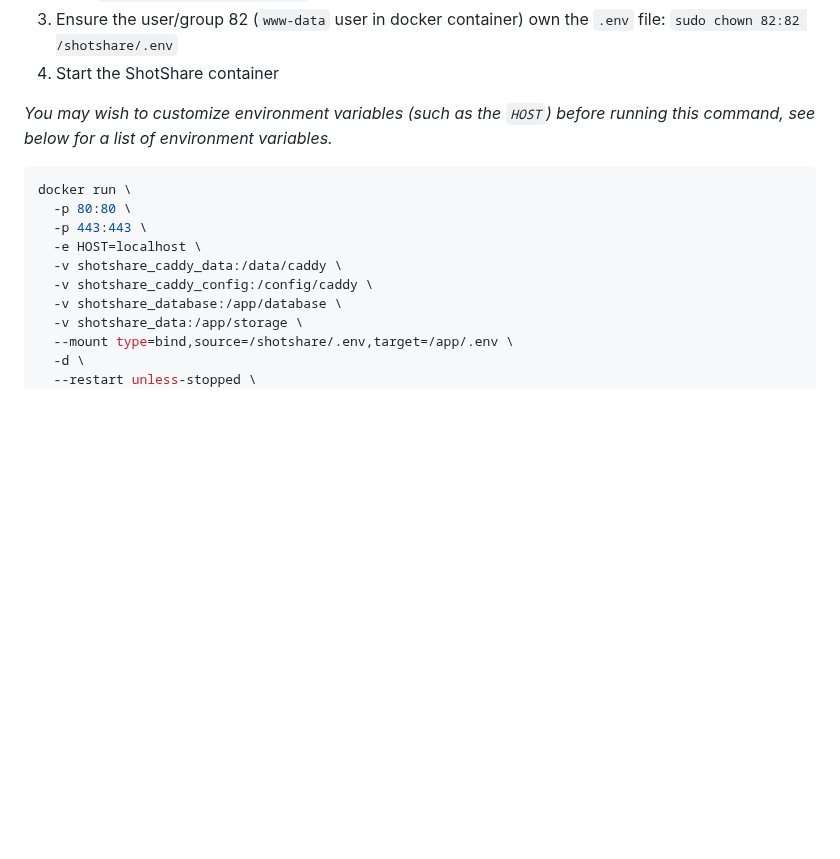
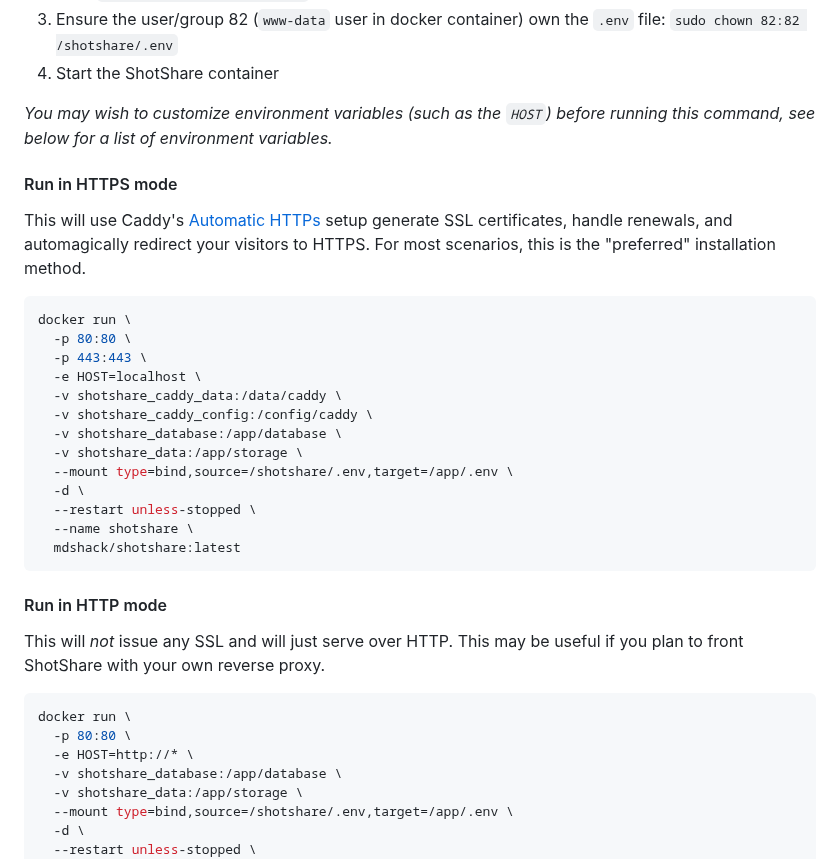
Before and after one commit to mdshack/shotshare, a Markdown page: README.md, the part around the change. GitHub-like rendering; blank space fills up the shorter version.

Commit message:
chore [skip ci]: Add "http" setup instructions

````diff
--- a/README.md
+++ b/README.md
@@ -31,6 +31,10 @@ ShotShare is meant to be extremely easy to self host. Below is a sample deployme
 
 _You may wish to customize environment variables (such as the `HOST`) before running this command, see below for a list of environment variables._
 
+#### Run in HTTPS mode
+
+This will use Caddy's [Automatic HTTPs](https://caddyserver.com/docs/automatic-https) setup generate SSL certificates, handle renewals, and automagically redirect your visitors to HTTPS. For most scenarios, this is the "preferred" installation method.
+
 ```sh
 docker run \
   -p 80:80 \
@@ -38,6 +42,23 @@ docker run \
   -e HOST=localhost \
   -v shotshare_caddy_data:/data/caddy \
   -v shotshare_caddy_config:/config/caddy \
+  -v shotshare_database:/app/database \
+  -v shotshare_data:/app/storage \
+  --mount type=bind,source=/shotshare/.env,target=/app/.env \
+  -d \
+  --restart unless-stopped \
+  --name shotshare \
+  mdshack/shotshare:latest
+```
+
+#### Run in HTTP mode
+
+This will _not_ issue any SSL and will just serve over HTTP. This may be useful if you plan to front ShotShare with your own reverse proxy.
+
+```sh
+docker run \
+  -p 80:80 \
+  -e HOST=http://* \
   -v shotshare_database:/app/database \
   -v shotshare_data:/app/storage \
   --mount type=bind,source=/shotshare/.env,target=/app/.env \
````
